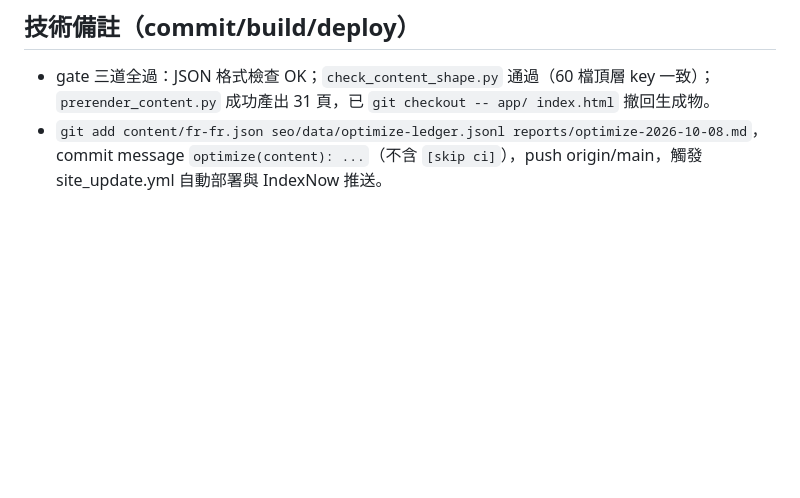
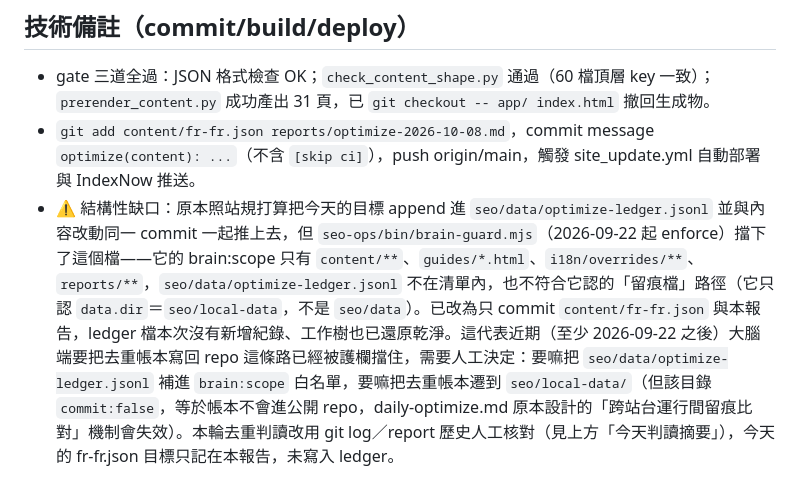
Before and after one commit to weiqi-kids/vuko.life, a Markdown page: reports/optimize-2026-10-08.md, the part around the change. Drawn GitHub-style; blank space fills up the shorter version.

Commit message:
optimize(noop): 修正今日報告技術備註，記錄 ledger 寫入被 brain-guard 擋下
reports/optimize-2026-10-08.md 原技術備註誤寫已 commit seo/data/optimize-ledger.jsonl，
實際上該檔不在 brain-guard 的 brain:scope 內被擋下，本次未寫入 ledger；補記此結構性缺口
供人工決定（補進白名單或遷移至 seo/local-data）。

🤖 daily-optimize 自動優化

```diff
--- a/reports/optimize-2026-10-08.md
+++ b/reports/optimize-2026-10-08.md
@@ -23,4 +23,5 @@
 
 ## 技術備註（commit/build/deploy）
 - gate 三道全過：JSON 格式檢查 OK；`check_content_shape.py` 通過（60 檔頂層 key 一致）；`prerender_content.py` 成功產出 31 頁，已 `git checkout -- app/ index.html` 撤回生成物。
-- `git add content/fr-fr.json seo/data/optimize-ledger.jsonl reports/optimize-2026-10-08.md`，commit message `optimize(content): ...`（不含 `[skip ci]`），push origin/main，觸發 site_update.yml 自動部署與 IndexNow 推送。
+- `git add content/fr-fr.json reports/optimize-2026-10-08.md`，commit message `optimize(content): ...`（不含 `[skip ci]`），push origin/main，觸發 site_update.yml 自動部署與 IndexNow 推送。
+- ⚠️ 結構性缺口：原本照站規打算把今天的目標 append 進 `seo/data/optimize-ledger.jsonl` 並與內容改動同一 commit 一起推上去，但 `seo-ops/bin/brain-guard.mjs`（2026-09-22 起 enforce）擋下了這個檔——它的 brain:scope 只有 `content/**`、`guides/*.html`、`i18n/overrides/**`、`reports/**`，`seo/data/optimize-ledger.jsonl` 不在清單內，也不符合它認的「留痕檔」路徑（它只認 `data.dir`＝`seo/local-data`，不是 `seo/data`）。已改為只 commit `content/fr-fr.json` 與本報告，ledger 檔本次沒有新增紀錄、工作樹也已還原乾淨。這代表近期（至少 2026-09-22 之後）大腦端要把去重帳本寫回 repo 這條路已經被護欄擋住，需要人工決定：要嘛把 `seo/data/optimize-ledger.jsonl` 補進 `brain:scope` 白名單，要嘛把去重帳本遷到 `seo/local-data/`（但該目錄 `commit:false`，等於帳本不會進公開 repo，daily-optimize.md 原本設計的「跨站台運行間留痕比對」機制會失效）。本輪去重判讀改用 git log／report 歷史人工核對（見上方「今天判讀摘要」），今天的 fr-fr.json 目標只記在本報告，未寫入 ledger。
```
